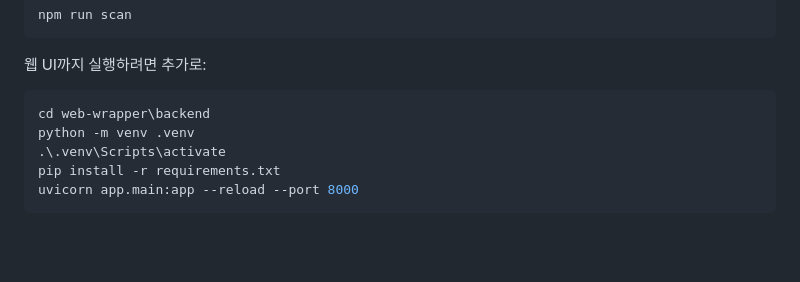
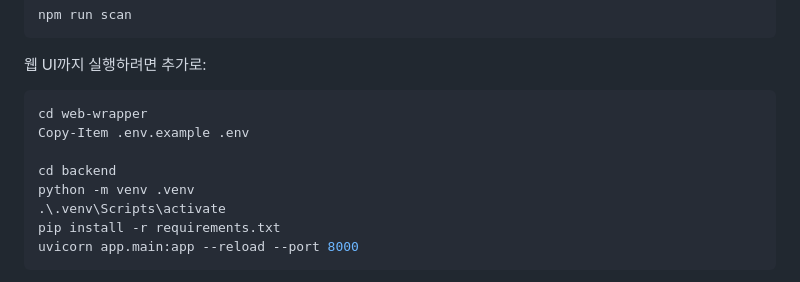
Before and after one commit to career-korea/career-ops, a Markdown page: README.md, the part around the change. GitHub-like rendering; blank space fills up the shorter version.

````diff
--- a/README.md
+++ b/README.md
@@ -105,7 +105,10 @@ npm run scan
 웹 UI까지 실행하려면 추가로:
 
 ```powershell
-cd web-wrapper\backend
+cd web-wrapper
+Copy-Item .env.example .env
+
+cd backend
 python -m venv .venv
 .\.venv\Scripts\activate
 pip install -r requirements.txt
````
